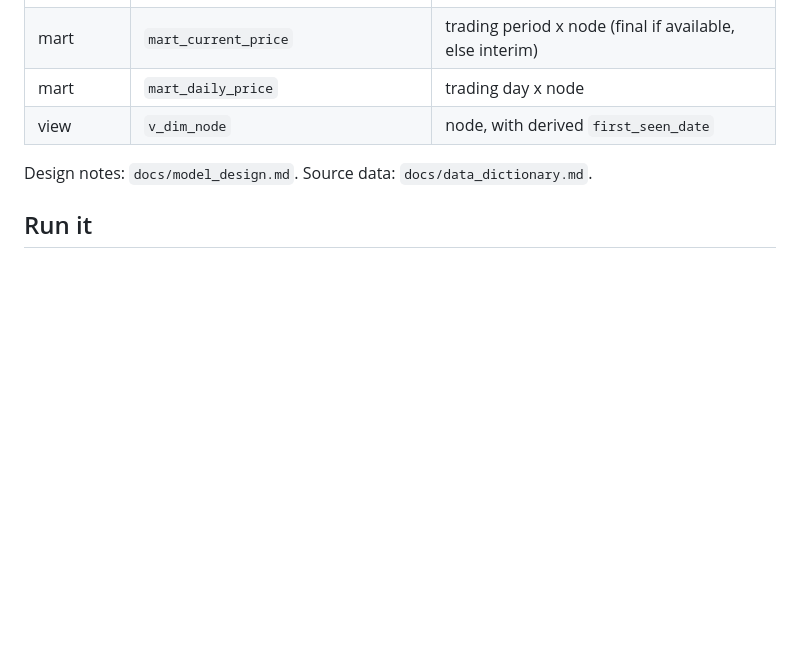
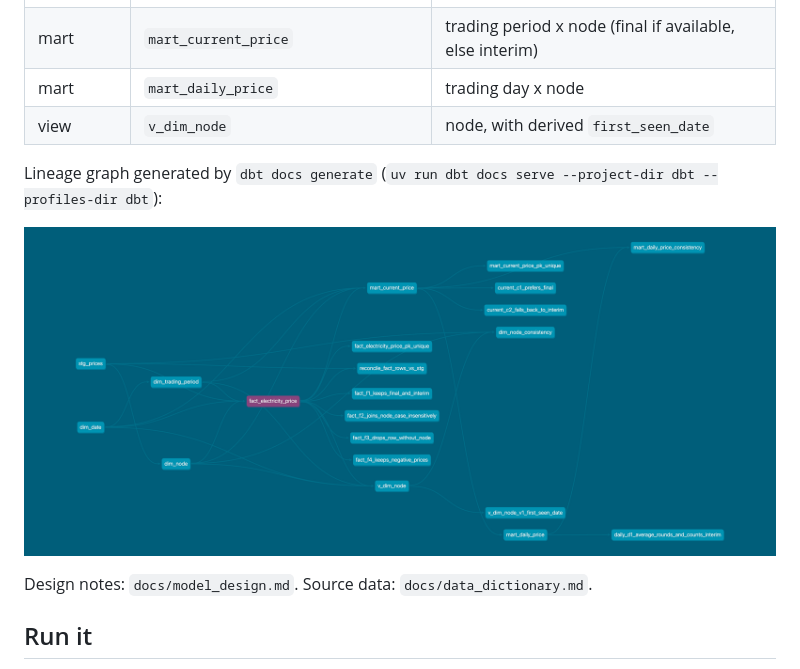
Before and after one commit to hxush158/nz-power-pipeline, a Markdown page: README.md, the part around the change. GitHub-like rendering; pictures changed too: docs/images/lineage.png (added); blank space fills up the shorter version.

Commit message:
Add dbt lineage graph to README

```diff
--- a/README.md
+++ b/README.md
@@ -26,6 +26,10 @@ Planned: Snowflake as the warehouse, Airflow for daily runs, GitHub Actions for
 | mart | `mart_daily_price` | trading day x node |
 | view | `v_dim_node` | node, with derived `first_seen_date` |
 
+Lineage graph generated by `dbt docs generate` (`uv run dbt docs serve --project-dir dbt --profiles-dir dbt`):
+
+![dbt lineage graph](docs/images/lineage.png)
+
 Design notes: `docs/model_design.md`. Source data: `docs/data_dictionary.md`.
 
 ## Run it
```
